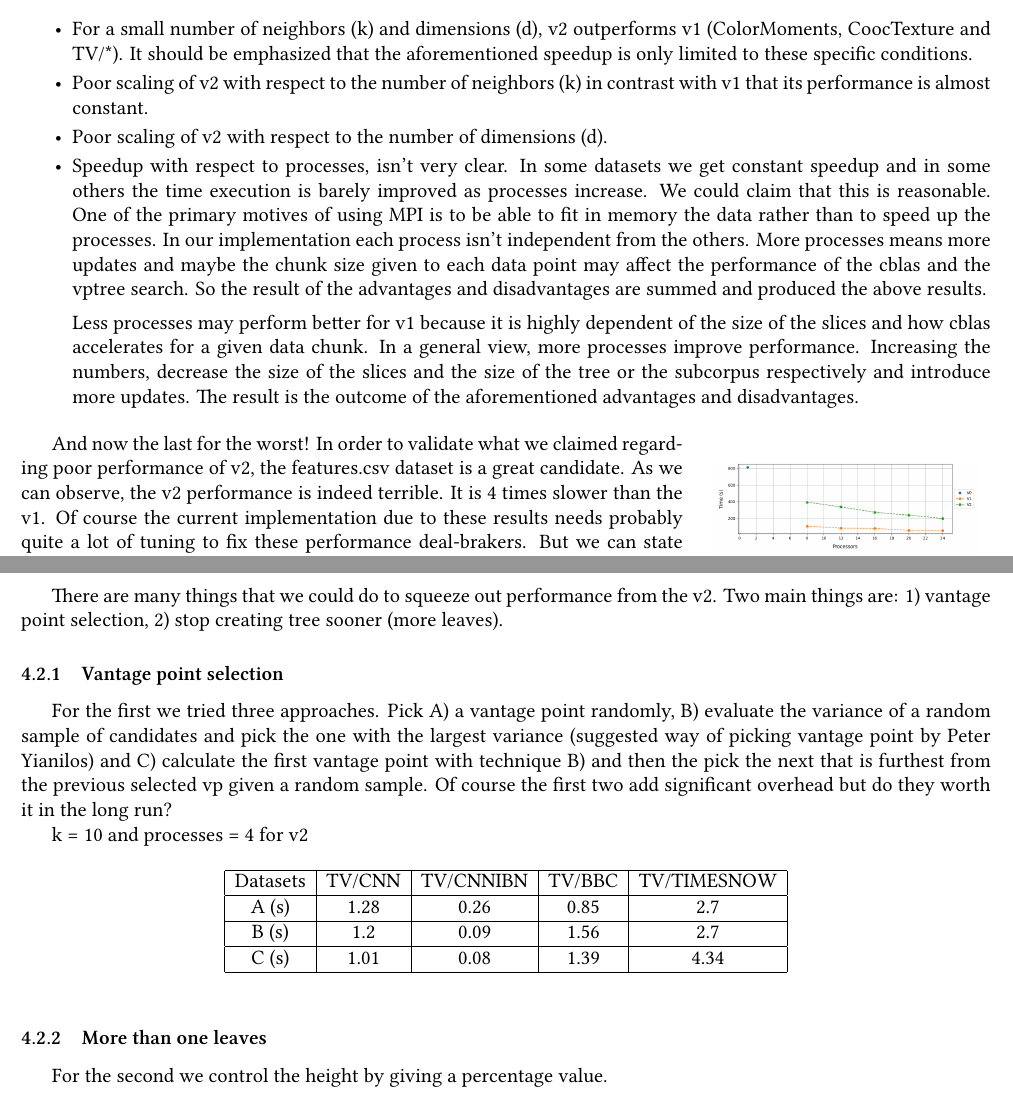
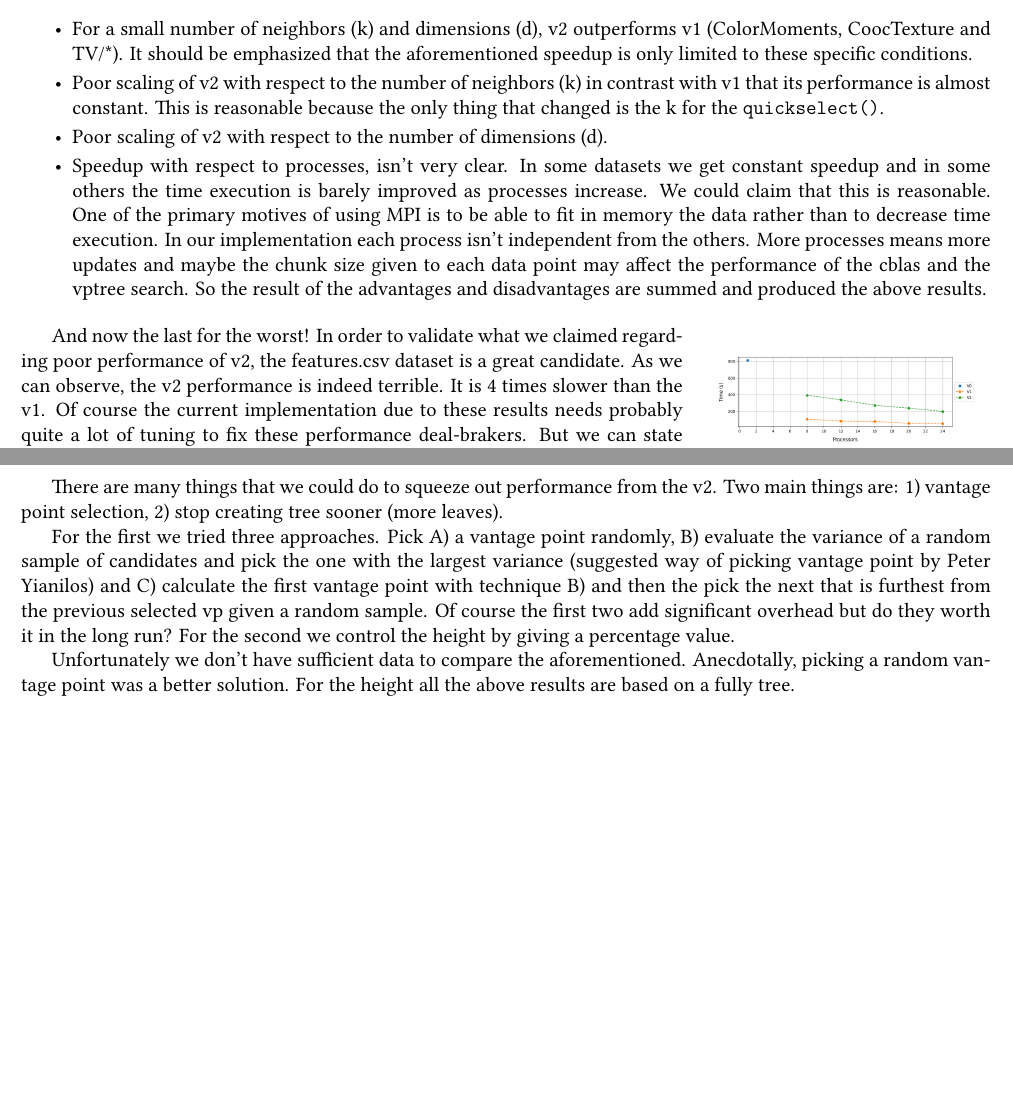
Before and after one commit to thodkatz/ece-kNN, a LaTeX document (report/report.tex): two parts of pages 3 and 4 of 4, joined at a grey line, cut so that both start at the same text. Compiled offline with XeLaTeX.

Commit message:
Minor changes

```diff
--- a/report/report.tex
+++ b/report/report.tex
@@ -21,6 +21,9 @@
 \texttt{\textcolor{black}{#1}}%
 }
 
+\usepackage{hyperref}
+\hypersetup{colorlinks = true, linkcolor = blue}
+
 \lstset{language=C,keywordstyle={\bfseries \color{black}}}\usepackage{titlesec}
 \titlespacing{\section}{0pc}{1.5ex plus .1ex minus .2ex}{0pc}
 
@@ -141,11 +144,10 @@ Each dataset contains three performance graphs. For the first, we calculate the
 \begin{itemize}
 \itemsep-0.2em
 \item For a small number of neighbors (k) and dimensions (d), v2 outperforms v1 (ColorMoments, CoocTexture and TV/*). It should be emphasized that the aforementioned speedup is only limited to these specific conditions.
-    \item Poor scaling of v2 with respect to the number of neighbors (k) in contrast with v1 that its performance is almost constant.
+\item Poor scaling of v2 with respect to the number of neighbors (k) in contrast with v1 that its performance is almost constant. This is reasonable because the only thing that changed is the k for the \codeword{quickselect()}.
     \item Poor scaling of v2 with respect to the number of dimensions (d).
-    \item Speedup with respect to processes, isn't very clear. In some datasets we get constant speedup and in some others the time execution is barely improved as processes increase. We could claim that this is reasonable. One of the primary motives of using MPI is to be able to fit in memory the data rather than to speed up the processes. In our implementation each process isn't independent from the others. More processes means more updates and maybe the chunk size given to each data point may affect the performance of the cblas and the vptree search. So the result of the advantages and disadvantages are summed and produced the above results.
+    \item Speedup with respect to processes, isn't very clear. In some datasets we get constant speedup and in some others the time execution is barely improved as processes increase. We could claim that this is reasonable. One of the primary motives of using MPI is to be able to fit in memory the data rather than to decrease time execution. In our implementation each process isn't independent from the others. More processes means more updates and maybe the chunk size given to each data point may affect the performance of the cblas and the vptree search. So the result of the advantages and disadvantages are summed and produced the above results.
 
-        Less processes may perform better for v1 because it is highly dependent of the size of the slices and how cblas accelerates for a given data chunk. In a general view, more processes improve performance. Increasing the numbers, decrease the size of the slices and the size of the tree or the subcorpus respectively and introduce more updates. The result is the outcome of the aforementioned advantages and disadvantages.
 \end{itemize}
 
 \begin{wrapfigure}[16]{r}{0.3\textwidth}
@@ -200,31 +203,7 @@ We didn't test it extensively so our conclusions will be vague. Nevertheless, th
 
 There are many things that we could do to squeeze out performance from the v2. Two main things are: 1) vantage point selection, 2) stop creating tree sooner (more leaves).
 
+For the first we tried three approaches. Pick A) a vantage point randomly, B) evaluate the variance of a random sample of candidates and pick the one with the largest variance (suggested way of picking vantage point by Peter Yianilos) and C) calculate the first vantage point with technique B) and then the pick the next that is furthest from the previous selected vp given a random sample. Of course the first two add significant overhead but do they worth it in the long run? For the second we control the height by giving a percentage value.
 
-\subsubsection{Vantage point selection}
-
-For the first we tried three approaches. Pick A) a vantage point randomly, B) evaluate the variance of a random sample of candidates and pick the one with the largest variance (suggested way of picking vantage point by Peter Yianilos) and C) calculate the first vantage point with technique B) and then the pick the next that is furthest from the previous selected vp given a random sample. Of course the first two add significant overhead but do they worth it in the long run?
-
-k = 10 and processes = 4 for v2
-
-\begin{table}[h!]
-\centering
-\begin{tabular}{|c|c|c|c|c|}
-	\hline
-    Datasets & TV/CNN & TV/CNNIBN & TV/BBC & TV/TIMESNOW \\
-	\hline
-    A (s) & 1.28 & 0.26 & 0.85 & 2.7 \\
-	\hline
-    B (s) &  1.2 & 0.09 & 1.56 & 2.7 \\
-	\hline
-    C (s) &  1.01 & 0.08 & 1.39 & 4.34 \\
-	\hline
-\end{tabular}
-%\caption{}
-\end{table}
-
-\subsubsection{More than one leaves}
-
-For the second we control the height by giving a percentage value.
-
+Unfortunately we don't have sufficient data to compare the aforementioned. Anecdotally, picking a random vantage point was a better solution. For the height all the above results are based on a fully tree.
 \end{document}
```
Also changed, not shown: report/report.pdf, report/report.tex (11 more changed lines).
